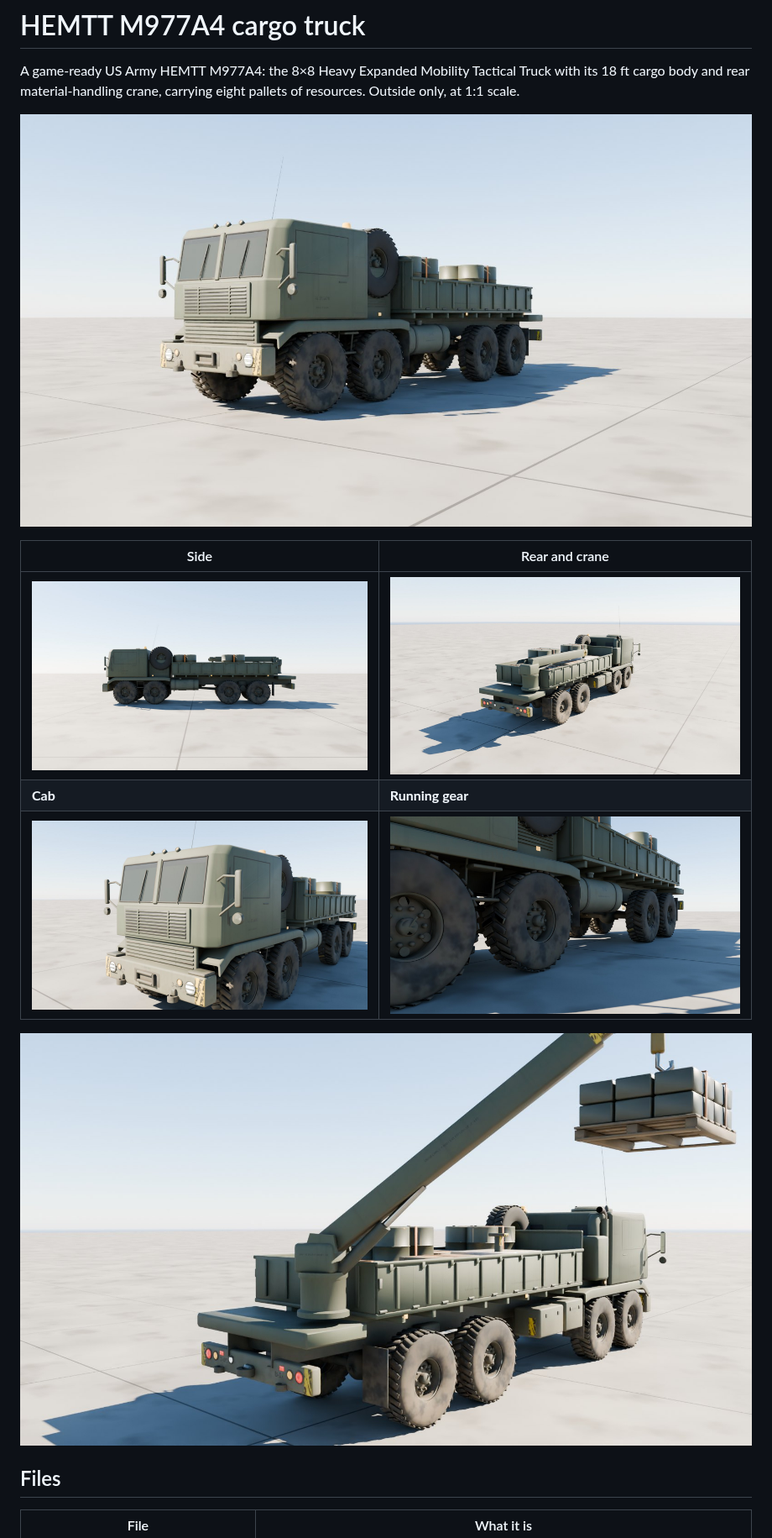
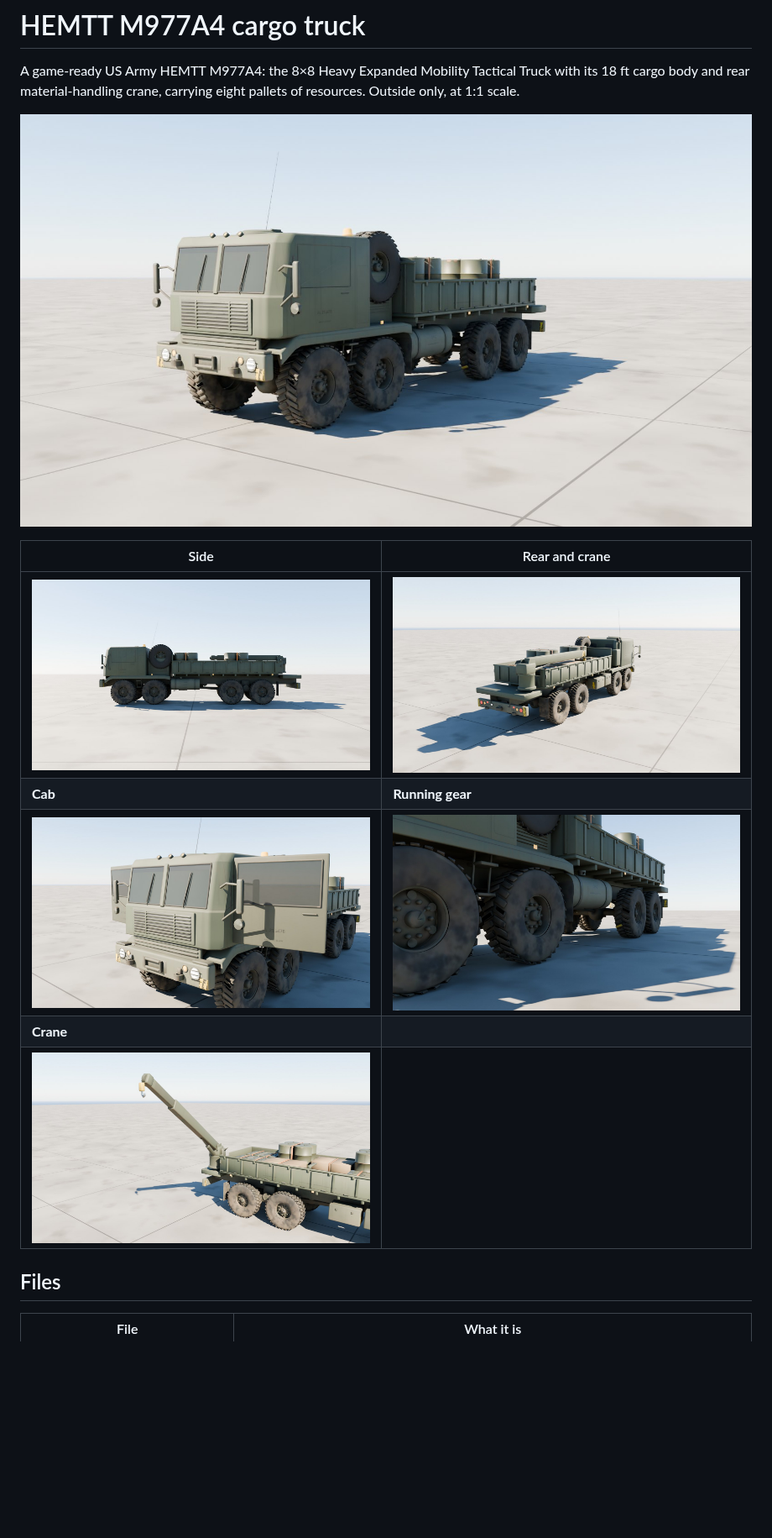
Before and after one commit to sebastianconcon31-hue/fable-one-remote, a Markdown page: hemtt-m977/README.md, the part around one of its changes. Shown at 84% size. Rendered like a GitHub page; pictures changed too: hemtt-m977/docs/cab.jpg, hemtt-m977/docs/crane.jpg, hemtt-m977/docs/hero.jpg; blank space fills up the shorter version.

```diff
--- a/hemtt-m977/README.md
+++ b/hemtt-m977/README.md
@@ -10,7 +10,7 @@ A game-ready US Army HEMTT M977A4: the 8×8 Heavy Expanded Mobility Tactical Tru
 | **Cab** | **Running gear** |
-| ![Cab, grille, bumper and winch](docs/cab.jpg) | ![16.00R20 XZL tyres and the front axles](docs/wheels.jpg) |
-
-![The crane swung out, lifting a pallet of ammunition off the bed](docs/crane.jpg)
+| ![Cab, grille, bumper and winch, the door open](docs/cab.jpg) | ![16.00R20 XZL tyres and the front axles](docs/wheels.jpg) |
+| **Crane** |
+| ![The crane slewed out over the side, its boom raised and run out](docs/crane.jpg) |
 
 ## Files
 
```
Also changed, not shown: other parts of hemtt-m977/README.md (+33 -29 lines).
